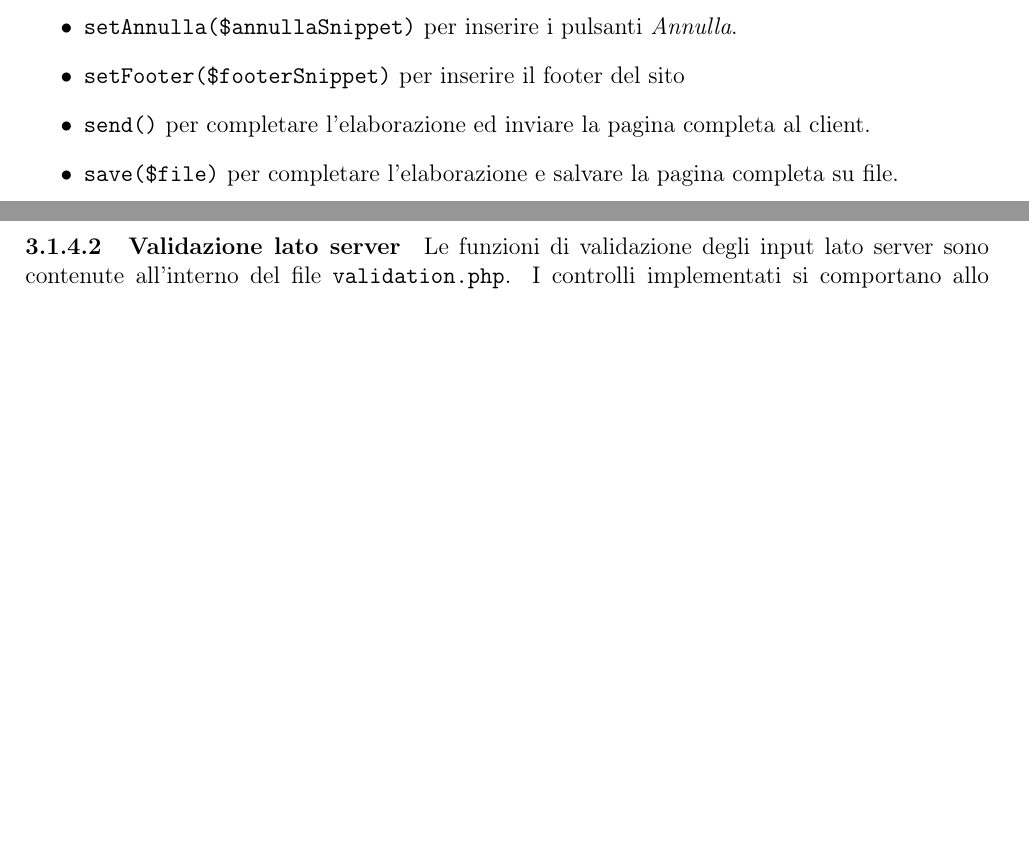
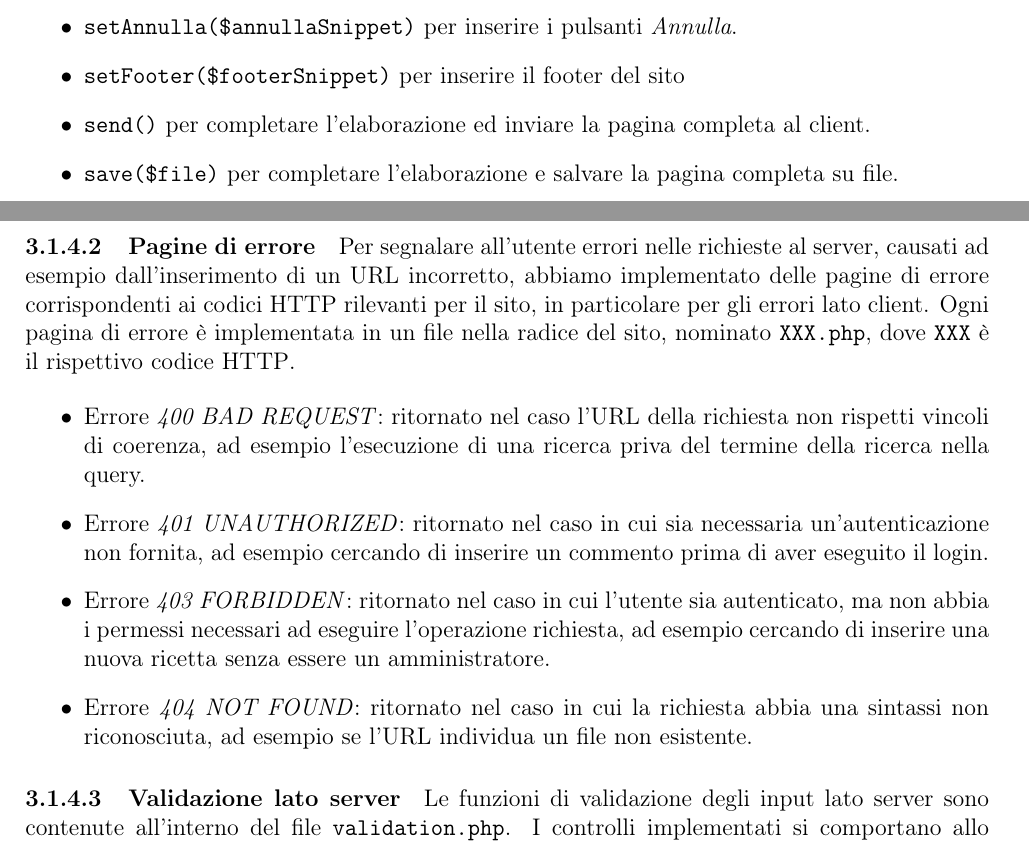
Before and after one commit to RiccardoAgatea/uovoallacoque, a LaTeX paper (docs/relazione.tex, which reads docs/components/implementazione.tex): two parts of pages 9 and 10 of 13 before the commit and two parts of pages 9 and 10 of 14 after it, joined at a grey line, cut so that both start at the same text, the shorter picture padded with empty space. Compiled offline with pdfLaTeX.

Commit message:
aggiungi implementazione pagine errore

```diff
--- a/docs/components/implementazione.tex
+++ b/docs/components/implementazione.tex
@@ -56,7 +56,19 @@ Sono disponibili i metodi:
 	\item \phpcode{send()} per completare l'elaborazione ed inviare la pagina completa al client.
 	\item \phpcode{save($file)} per completare l'elaborazione e salvare la pagina completa su file.
 \end{itemize}
-% pagine 40* ed eventuali errori
+
+\paragraph{Pagine di errore}
+
+Per segnalare all'utente errori nelle richieste al server, causati ad esempio dall'inserimento di un URL incorretto, abbiamo implementato delle pagine di errore corrispondenti ai codici HTTP rilevanti per il sito, in particolare per gli errori lato client.
+Ogni pagina di errore è implementata in un file nella radice del sito, nominato \texttt{XXX.php}, dove \texttt{XXX} è il rispettivo codice HTTP\@.
+
+\begin{itemize}
+	\item Errore \textit{400 BAD REQUEST}: ritornato nel caso l'URL della richiesta non rispetti vincoli di coerenza, ad esempio l'esecuzione di una ricerca priva del termine della ricerca nella query.
+	\item Errore \textit{401 UNAUTHORIZED}: ritornato nel caso in cui sia necessaria un'autenticazione non fornita, ad esempio cercando di inserire un commento prima di aver eseguito il login.
+	\item Errore \textit{403 FORBIDDEN}: ritornato nel caso in cui l'utente sia autenticato, ma non abbia i permessi necessari ad eseguire l'operazione richiesta, ad esempio cercando di inserire una nuova ricetta senza essere un amministratore.
+	\item Errore \textit{404 NOT FOUND}: ritornato nel caso in cui la richiesta abbia una sintassi non riconosciuta, ad esempio se l'URL individua un file non esistente.
+\end{itemize}
+
 % funzionalità di ricerca
 % query portata
 \paragraph{Validazione lato server}\label{par:validazione_lato_server}
```
